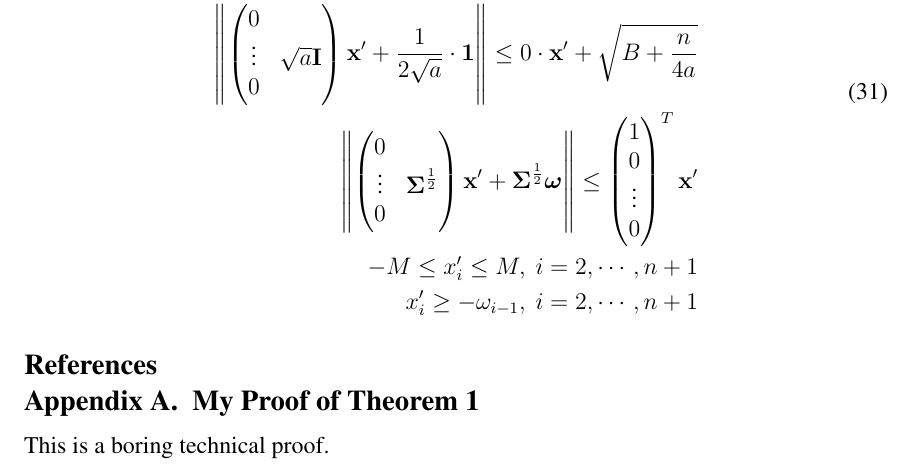
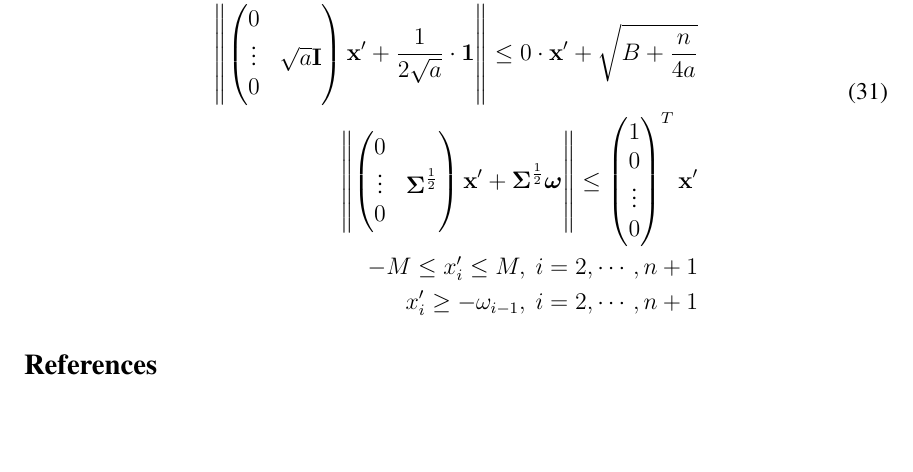
Before and after one commit to huhanwj/ESTR2520-Lab, a LaTeX document (project/report/main.tex): part of page 5 of 5, cut so that both start at the same text, the shorter picture padded with empty space. Compiled offline with pdfLaTeX.

Commit message:
delelte unnecessary

```diff
--- a/project/report/main.tex
+++ b/project/report/main.tex
@@ -286,11 +286,5 @@ Thus, the formed SOCP is
 % It is a good habit to organize your reference in a bibliography (.bib) file.
 \bibliography{estr_bib}
 
-\appendix
-
-\section{My Proof of Theorem 1}
-
-This is a boring technical proof.
-
 
 \end{document}
```
